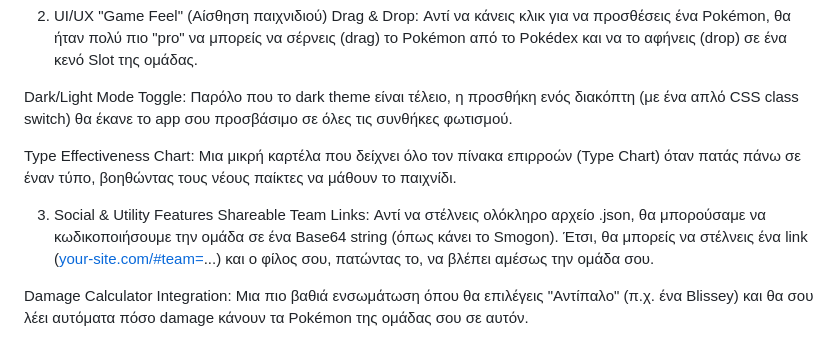
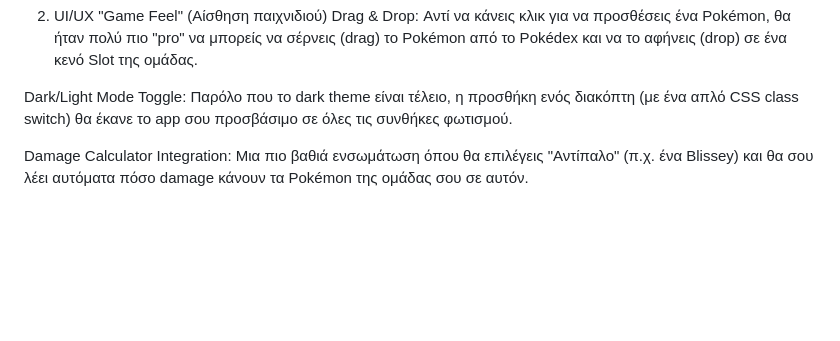
Before and after one commit to iioannidis94/pokeCounterApp, a Markdown page: README.md, the part around the change. Drawn GitHub-style; blank space fills up the shorter version.

```diff
--- a/README.md
+++ b/README.md
@@ -9,10 +9,6 @@ Drag & Drop: Αντί να κάνεις κλικ για να προσθέσει
 
 Dark/Light Mode Toggle: Παρόλο που το dark theme είναι τέλειο, η προσθήκη ενός διακόπτη (με ένα απλό CSS class switch) θα έκανε το app σου προσβάσιμο σε όλες τις συνθήκες φωτισμού.
 
-Type Effectiveness Chart: Μια μικρή καρτέλα που δείχνει όλο τον πίνακα επιρροών (Type Chart) όταν πατάς πάνω σε έναν τύπο, βοηθώντας τους νέους παίκτες να μάθουν το παιχνίδι.
-
-3. Social & Utility Features
-Shareable Team Links: Αντί να στέλνεις ολόκληρο αρχείο .json, θα μπορούσαμε να κωδικοποιήσουμε την ομάδα σε ένα Base64 string (όπως κάνει το Smogon). Έτσι, θα μπορείς να στέλνεις ένα link ([your-site.com/#team=](https://your-site.com/#team=)...) και ο φίλος σου, πατώντας το, να βλέπει αμέσως την ομάδα σου.
 
 Damage Calculator Integration: Μια πιο βαθιά ενσωμάτωση όπου θα επιλέγεις "Αντίπαλο" (π.χ. ένα Blissey) και θα σου λέει αυτόματα πόσο damage κάνουν τα Pokémon της ομάδας σου σε αυτόν.
 
```
